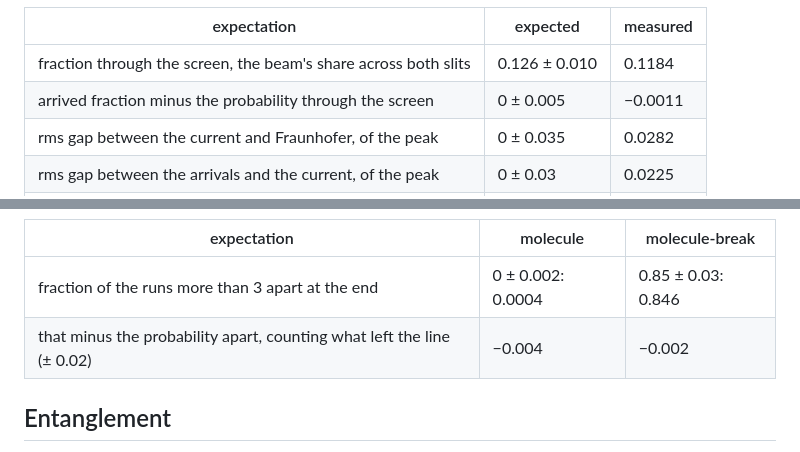
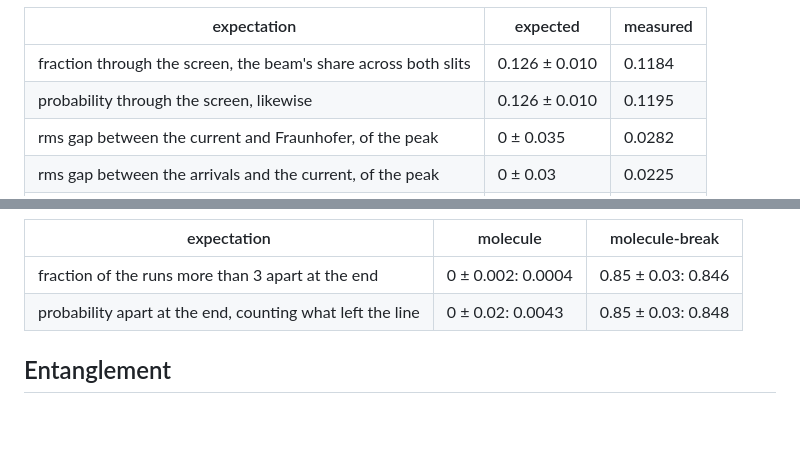
Before and after one commit to vidstige/pilot-wave, a Markdown page: README.md, 2 parts joined by grey strips. GitHub-like rendering; blank space fills up the shorter version.

```diff
--- a/README.md
+++ b/README.md
@@ -129,7 +130,7 @@ theirs are 0.18 mrad apart against our 0.25 rad.
 | expectation | expected | measured |
 |---|---|---|
 | fraction through the screen, the beam's share across both slits | 0.126 ± 0.010 | 0.1184 |
-| arrived fraction minus the probability through the screen | 0 ± 0.005 | −0.0011 |
+| probability through the screen, likewise | 0.126 ± 0.010 | 0.1195 |
 | rms gap between the current and Fraunhofer, of the peak | 0 ± 0.035 | 0.0282 |
 | rms gap between the arrivals and the current, of the peak | 0 ± 0.03 | 0.0225 |
 | x of the first-order maximum, d sinθ = 1 | 7.7 ± 0.8 | 7.6 |
@@ -202,7 +234,7 @@ diagonal; 0.15 stay bound.
 | expectation | molecule | molecule-break |
 |---|---|---|
 | fraction of the runs more than 3 apart at the end | 0 ± 0.002: 0.0004 | 0.85 ± 0.03: 0.846 |
-| that minus the probability apart, counting what left the line (± 0.02) | −0.004 | −0.002 |
+| probability apart at the end, counting what left the line | 0 ± 0.02: 0.0043 | 0.85 ± 0.03: 0.848 |
 
 ## Entanglement
 
```
Also changed, not shown: other parts of README.md (+47 -15 lines), images/scattered.png (added), 1 other file.
